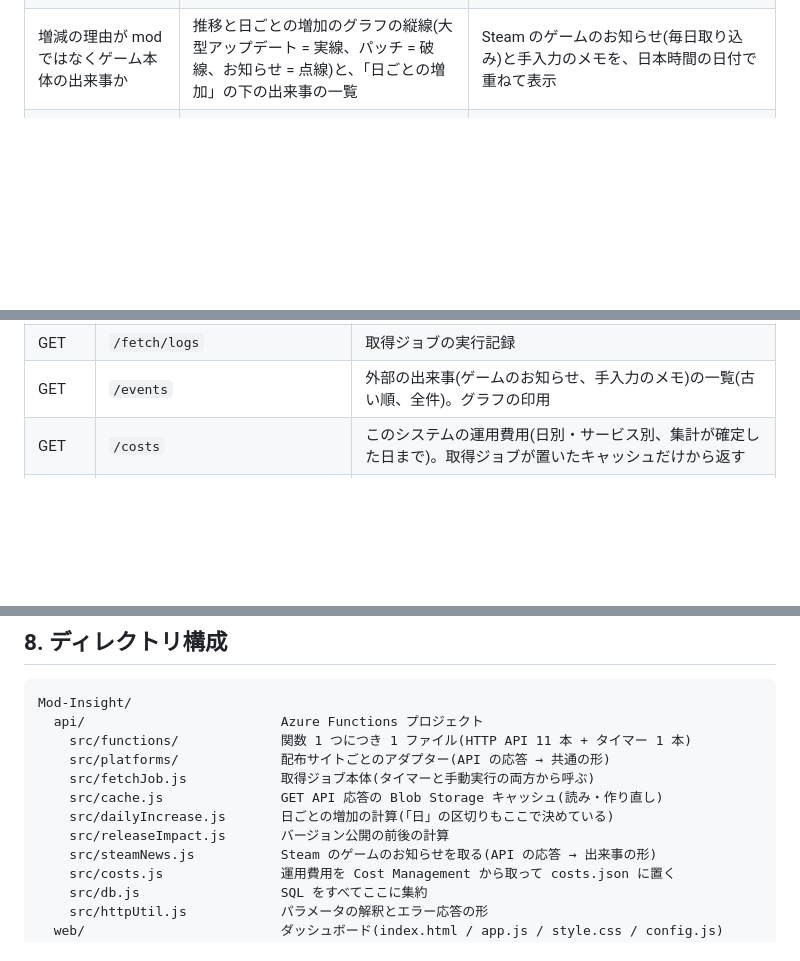
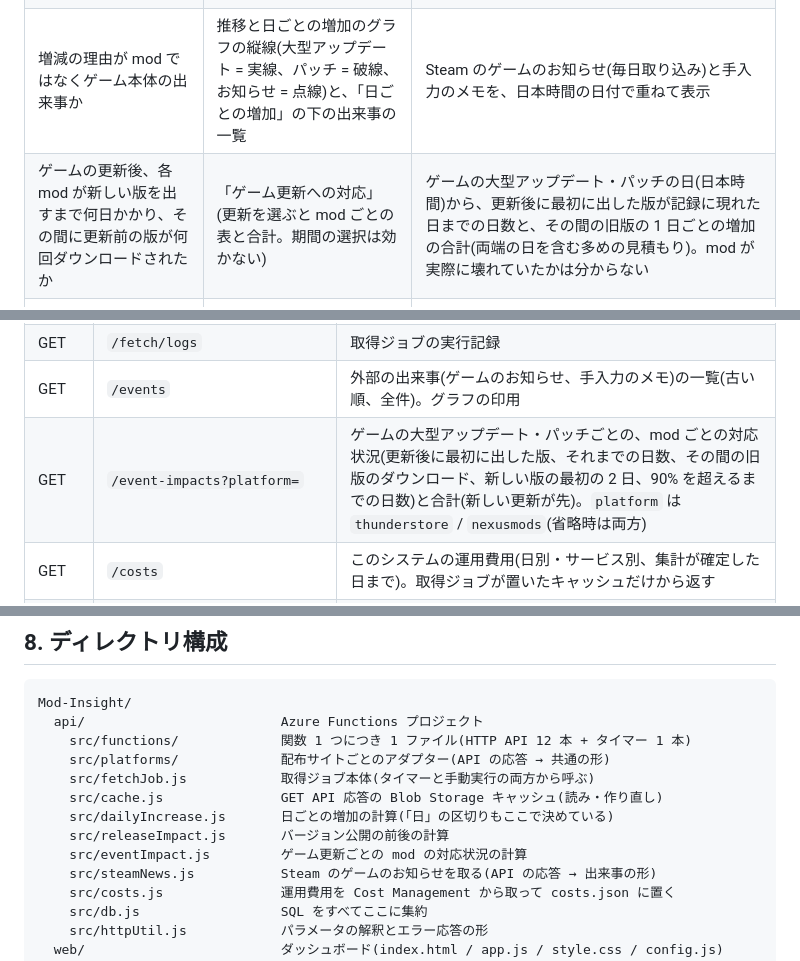
Before and after one commit to ryuka-dev/Mod-Insight, a Markdown page: README.md, 3 parts joined by grey strips. Rendered like a GitHub page; blank space fills up the shorter version.

Commit message:
README にゲーム更新への対応と GET /api/event-impacts を書く
Refs #44

````diff
--- a/README.md
+++ b/README.md
@@ -44,6 +44,7 @@
 | 最近伸びているのはどの mod か | 一覧表の「期間内の増加」 | mod ごとに「最新の値 − 期間開始後で最初の値」 |
 | アップデートがダウンロードを押し上げたか | mod 詳細の推移グラフ(縦線 = バージョン公開日) | 時系列の折れ線にバージョン公開日を重ねて表示 |
 | 増減の理由が mod ではなくゲーム本体の出来事か | 推移と日ごとの増加のグラフの縦線(大型アップデート = 実線、パッチ = 破線、お知らせ = 点線)と、「日ごとの増加」の下の出来事の一覧 | Steam のゲームのお知らせ(毎日取り込み)と手入力のメモを、日本時間の日付で重ねて表示 |
+| ゲームの更新後、各 mod が新しい版を出すまで何日かかり、その間に更新前の版が何回ダウンロードされたか | 「ゲーム更新への対応」(更新を選ぶと mod ごとの表と合計。期間の選択は効かない) | ゲームの大型アップデート・パッチの日(日本時間)から、更新後に最初に出した版が記録に現れた日までの日数と、その間の旧版の 1 日ごとの増加の合計(両端の日を含む多めの見積もり)。mod が実際に壊れていたかは分からない |
 | 新しいバージョンにダウンロードがどれくらい移ったか | バージョン別ダウンロード数の積み上げグラフ | バージョンごとの時系列。最新 4 バージョンを個別、それより古いものは「その他」 |
 | 公開でダウンロードが増えたか、新しい版はすぐ選ばれたか | mod 詳細の「公開の前後」の表と割合のグラフ | 公開前後 7 日の 1 日あたりのダウンロードと、その日のダウンロードに占める新しい版の割合(下の「データの扱い」参照) |
 | 配布サイトによって反応が違うか | 「配布サイト」の切り替え | 同じ mod を Thunderstore / Nexus Mods それぞれで集計 |
@@ -274,6 +275,7 @@ GET API はまず Blob Storage のキャッシュを返し、キャッシュが
 | GET | `/mods/{modId}/releases` | バージョン公開の前後 7 日の 1 日あたりのダウンロードと、新しい版の割合(公開から 14 日まで)。期間では絞らない |
 | GET | `/fetch/logs` | 取得ジョブの実行記録 |
 | GET | `/events` | 外部の出来事(ゲームのお知らせ、手入力のメモ)の一覧(古い順、全件)。グラフの印用 |
+| GET | `/event-impacts?platform=` | ゲームの大型アップデート・パッチごとの、mod ごとの対応状況(更新後に最初に出した版、それまでの日数、その間の旧版のダウンロード、新しい版の最初の 2 日、90% を超えるまでの日数)と合計(新しい更新が先)。`platform` は `thunderstore` / `nexusmods`(省略時は両方) |
 | GET | `/costs` | このシステムの運用費用(日別・サービス別、集計が確定した日まで)。取得ジョブが置いたキャッシュだけから返す |
 | POST | `/fetch/run` | 取得ジョブを今すぐ 1 回実行(ヘッダー `x-functions-key` が必要) |
 
@@ -306,12 +308,13 @@ Application Insights に関数の実行記録とログが自動で集まりま
 ```
 Mod-Insight/
   api/                         Azure Functions プロジェクト
-    src/functions/             関数 1 つにつき 1 ファイル(HTTP API 11 本 + タイマー 1 本)
+    src/functions/             関数 1 つにつき 1 ファイル(HTTP API 12 本 + タイマー 1 本)
     src/platforms/             配布サイトごとのアダプター(API の応答 → 共通の形)
     src/fetchJob.js            取得ジョブ本体(タイマーと手動実行の両方から呼ぶ)
     src/cache.js               GET API 応答の Blob Storage キャッシュ(読み・作り直し)
     src/dailyIncrease.js       日ごとの増加の計算(「日」の区切りもここで決めている)
     src/releaseImpact.js       バージョン公開の前後の計算
+    src/eventImpact.js         ゲーム更新ごとの mod の対応状況の計算
     src/steamNews.js           Steam のゲームのお知らせを取る(API の応答 → 出来事の形)
     src/costs.js               運用費用を Cost Management から取って costs.json に置く
     src/db.js                  SQL をすべてここに集約
````
Also changed, not shown: README.en.md (+4 -1 lines).
